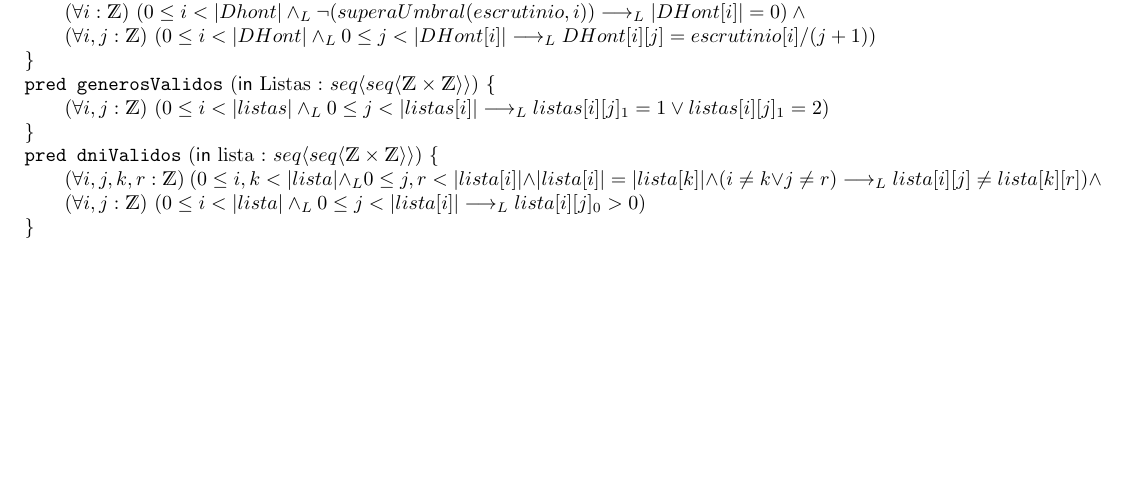
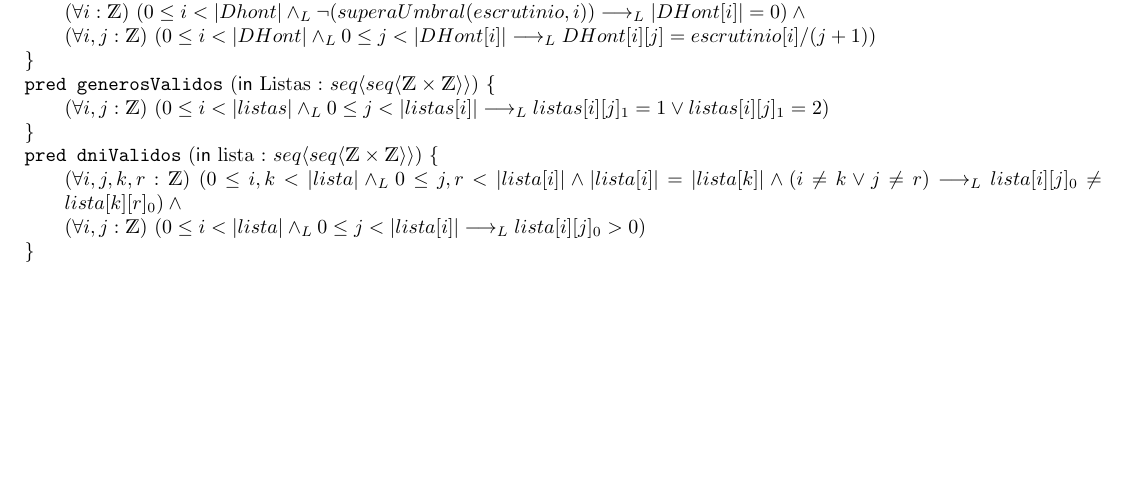
Before and after one commit to Lolistone/AED-TP1, a LaTeX document (TP1.tex): part of page 3 of 17, cut so that both start at the same text. Compiled offline with pdfLaTeX.

Commit message:
Agregue subindice

```diff
--- a/TP1.tex
+++ b/TP1.tex
@@ -131,7 +131,7 @@ cocientesPositivos(DHont) \land cocientesDistintos(DHont)  \land seCorresponde(D
 
 \pred{dniValidos}{\In lista : \TLista{\TLista{\ent \times \ent}}}{\paraTodo[unalinea]{i,j,k,r}{\ent}{0 \leq i,k < |lista| \yLuego 0 \leq j, r < |lista[i]| \land
 |lista[i]| = |lista[k]| \land (i \neq k \lor j \neq r) \implicaLuego
-lista[i][j] \neq lista[k][r]} \land \\ \paraTodo[unalinea]{i,j}{\ent}{0 \leq i < |lista| \yLuego 0 \leq j < |lista[i]| \implicaLuego lista[i][j]_{0} > 0}}
+lista[i][j]_{0} \neq lista[k][r]_{0} } \land \\ \paraTodo[unalinea]{i,j}{\ent}{0 \leq i < |lista| \yLuego 0 \leq j < |lista[i]| \implicaLuego lista[i][j]_{0} > 0}}
 
 \newpage
 
```
